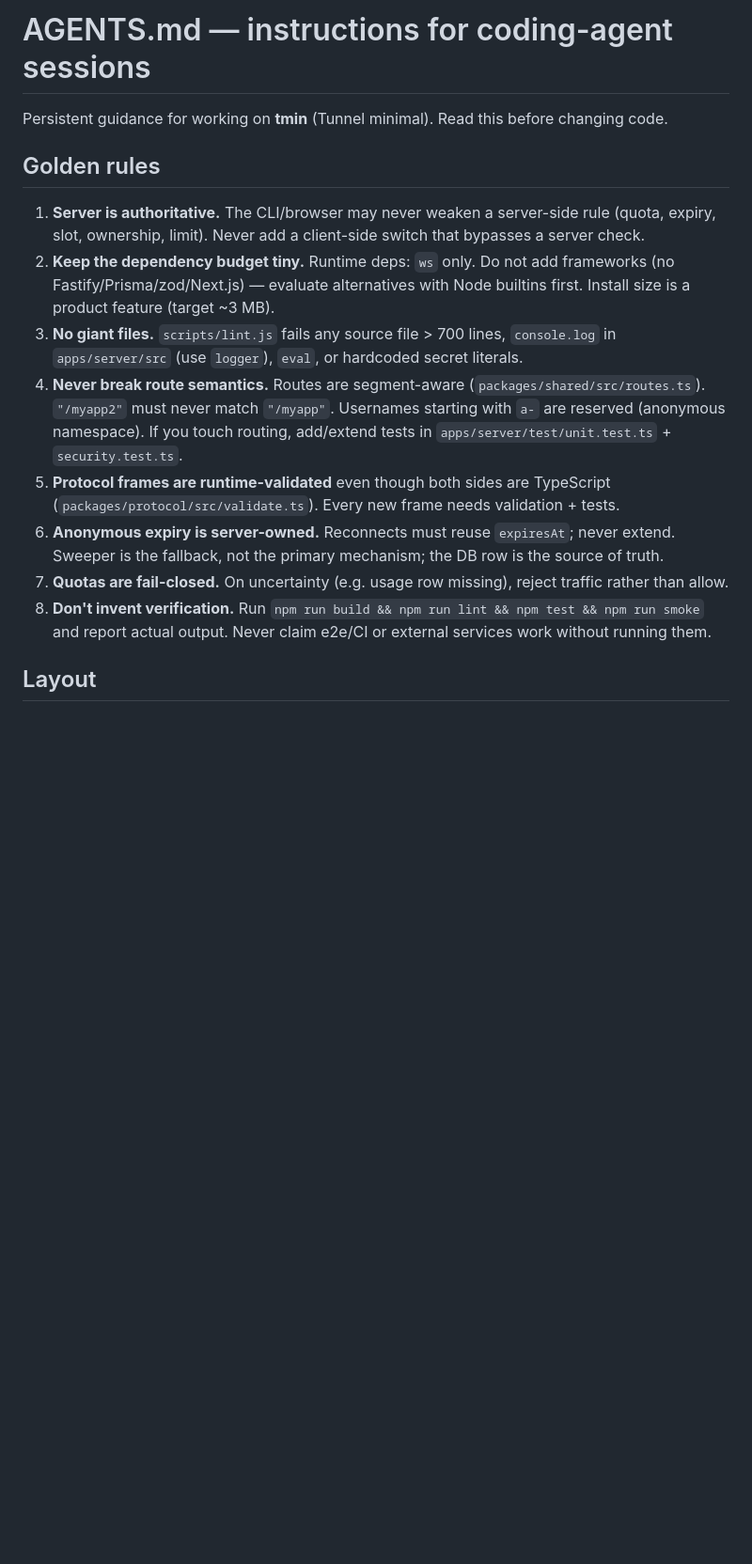
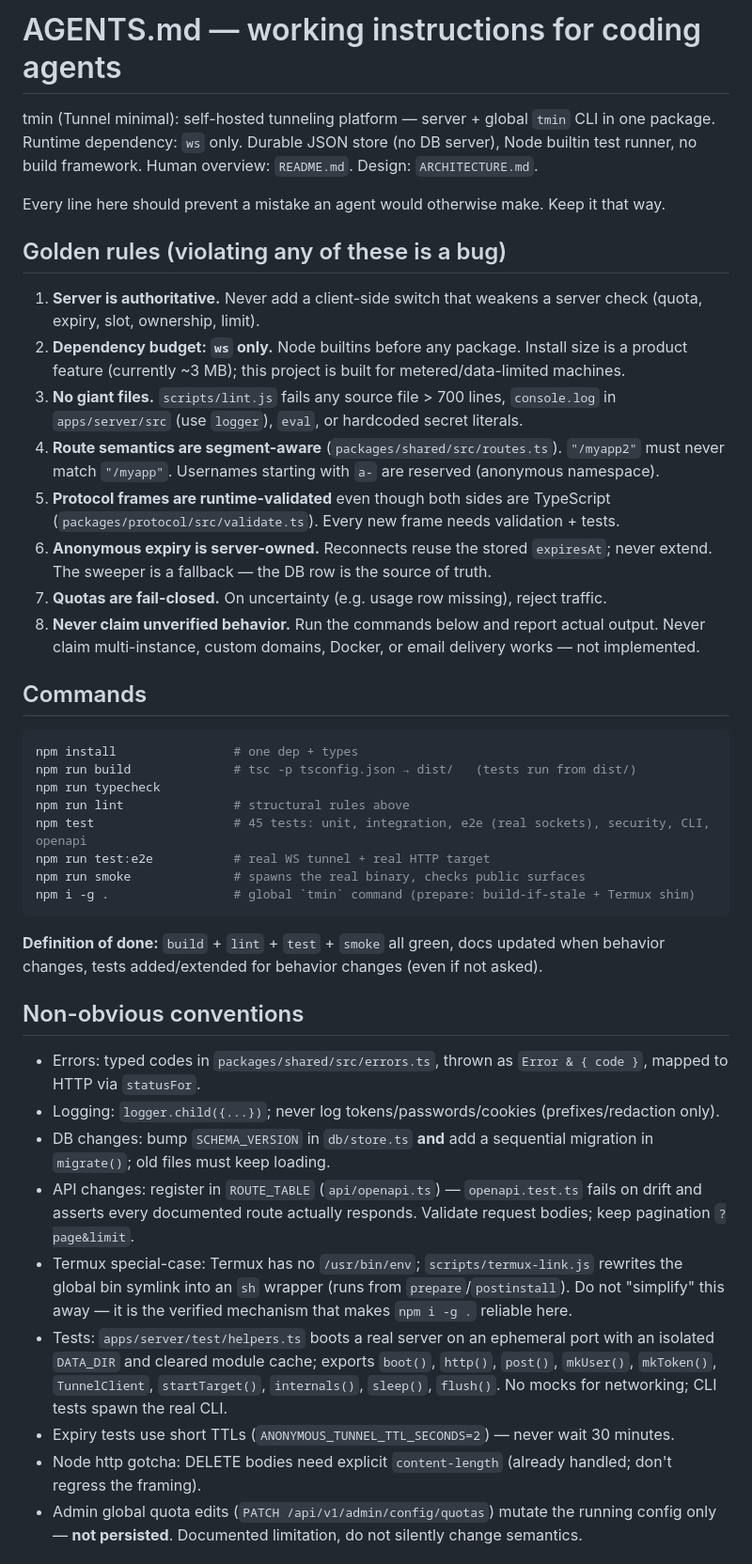
Before and after one commit to Codeleafly/tmin, a Markdown page: AGENTS.md, the part around one of its changes. Shown at 94% size. Rendered like a GitHub page; blank space fills up the shorter version.

````diff
--- a/AGENTS.md
+++ b/AGENTS.md
@@ -1,16 +1,65 @@
-# AGENTS.md — instructions for coding-agent sessions
+# AGENTS.md — working instructions for coding agents
 
-Persistent guidance for working on **tmin** (Tunnel minimal). Read this before changing code.
+tmin (Tunnel minimal): self-hosted tunneling platform — server + global `tmin` CLI in one
+package. Runtime dependency: `ws` only. Durable JSON store (no DB server), Node builtin test
+runner, no build framework. Human overview: `README.md`. Design: `ARCHITECTURE.md`.
 
-## Golden rules
+Every line here should prevent a mistake an agent would otherwise make. Keep it that way.
 
-1. **Server is authoritative.** The CLI/browser may never weaken a server-side rule (quota, expiry, slot, ownership, limit). Never add a client-side switch that bypasses a server check.
-2. **Keep the dependency budget tiny.** Runtime deps: `ws` only. Do not add frameworks (no Fastify/Prisma/zod/Next.js) — evaluate alternatives with Node builtins first. Install size is a product feature (target ~3 MB).
-3. **No giant files.** `scripts/lint.js` fails any source file > 700 lines, `console.log` in `apps/server/src` (use `logger`), `eval`, or hardcoded secret literals.
-4. **Never break route semantics.** Routes are segment-aware (`packages/shared/src/routes.ts`). `"/myapp2"` must never match `"/myapp"`. Usernames starting with `a-` are reserved (anonymous namespace). If you touch routing, add/extend tests in `apps/server/test/unit.test.ts` + `security.test.ts`.
-5. **Protocol frames are runtime-validated** even though both sides are TypeScript (`packages/protocol/src/validate.ts`). Every new frame needs validation + tests.
-6. **Anonymous expiry is server-owned.** Reconnects must reuse `expiresAt`; never extend. Sweeper is the fallback, not the primary mechanism; the DB row is the source of truth.
-7. **Quotas are fail-closed.** On uncertainty (e.g. usage row missing), reject traffic rather than allow.
-8. **Don't invent verification.** Run `npm run build && npm run lint && npm test && npm run smoke` and report actual output. Never claim e2e/CI or external services work without running them.
+## Golden rules (violating any of these is a bug)
 
-## Layout
+1. **Server is authoritative.** Never add a client-side switch that weakens a server check
+   (quota, expiry, slot, ownership, limit).
+2. **Dependency budget: `ws` only.** Node builtins before any package. Install size is a
+   product feature (currently ~3 MB); this project is built for metered/data-limited machines.
+3. **No giant files.** `scripts/lint.js` fails any source file > 700 lines, `console.log` in
+   `apps/server/src` (use `logger`), `eval`, or hardcoded secret literals.
+4. **Route semantics are segment-aware** (`packages/shared/src/routes.ts`). `"/myapp2"` must
+   never match `"/myapp"`. Usernames starting with `a-` are reserved (anonymous namespace).
+5. **Protocol frames are runtime-validated** even though both sides are TypeScript
+   (`packages/protocol/src/validate.ts`). Every new frame needs validation + tests.
+6. **Anonymous expiry is server-owned.** Reconnects reuse the stored `expiresAt`; never
+   extend. The sweeper is a fallback — the DB row is the source of truth.
+7. **Quotas are fail-closed.** On uncertainty (e.g. usage row missing), reject traffic.
+8. **Never claim unverified behavior.** Run the commands below and report actual output.
+   Never claim multi-instance, custom domains, Docker, or email delivery works — not implemented.
+
+## Commands
+
+```bash
+npm install                # one dep + types
+npm run build              # tsc -p tsconfig.json → dist/   (tests run from dist/)
+npm run typecheck
+npm run lint               # structural rules above
+npm test                   # 45 tests: unit, integration, e2e (real sockets), security, CLI, openapi
+npm run test:e2e           # real WS tunnel + real HTTP target
+npm run smoke              # spawns the real binary, checks public surfaces
+npm i -g .                 # global `tmin` command (prepare: build-if-stale + Termux shim)
+```
+
+**Definition of done:** `build` + `lint` + `test` + `smoke` all green, docs updated when
+behavior changes, tests added/extended for behavior changes (even if not asked).
+
+## Non-obvious conventions
+
+- Errors: typed codes in `packages/shared/src/errors.ts`, thrown as `Error & { code }`,
+  mapped to HTTP via `statusFor`.
+- Logging: `logger.child({...})`; never log tokens/passwords/cookies (prefixes/redaction only).
+- DB changes: bump `SCHEMA_VERSION` in `db/store.ts` **and** add a sequential migration in
+  `migrate()`; old files must keep loading.
+- API changes: register in `ROUTE_TABLE` (`api/openapi.ts`) — `openapi.test.ts` fails on
+  drift and asserts every documented route actually responds. Validate request bodies; keep
+  pagination `?page&limit`.
+- Termux special-case: Termux has no `/usr/bin/env`; `scripts/termux-link.js` rewrites the
+  global bin symlink into an `sh` wrapper (runs from `prepare`/`postinstall`). Do not "simplify"
+  this away — it is the verified mechanism that makes `npm i -g .` reliable here.
+- Tests: `apps/server/test/helpers.ts` boots a real server on an ephemeral port with an
+  isolated `DATA_DIR` and cleared module cache; exports `boot()`, `http()`, `post()`,
+  `mkUser()`, `mkToken()`, `TunnelClient`, `startTarget()`, `internals()`, `sleep()`,
+  `flush()`. No mocks for networking; CLI tests spawn the real CLI.
+- Expiry tests use short TTLs (`ANONYMOUS_TUNNEL_TTL_SECONDS=2`) — never wait 30 minutes.
+- Node http gotcha: DELETE bodies need explicit `content-length` (already handled; don't
+  regress the framing).
+- Admin global quota edits (`PATCH /api/v1/admin/config/quotas`) mutate the running config
+  only — **not persisted**. Documented limitation, do not silently change semantics.
+
````
Also changed, not shown: other parts of AGENTS.md (+34 -46 lines), CLAUDE.md (added, +5 -0 lines).
